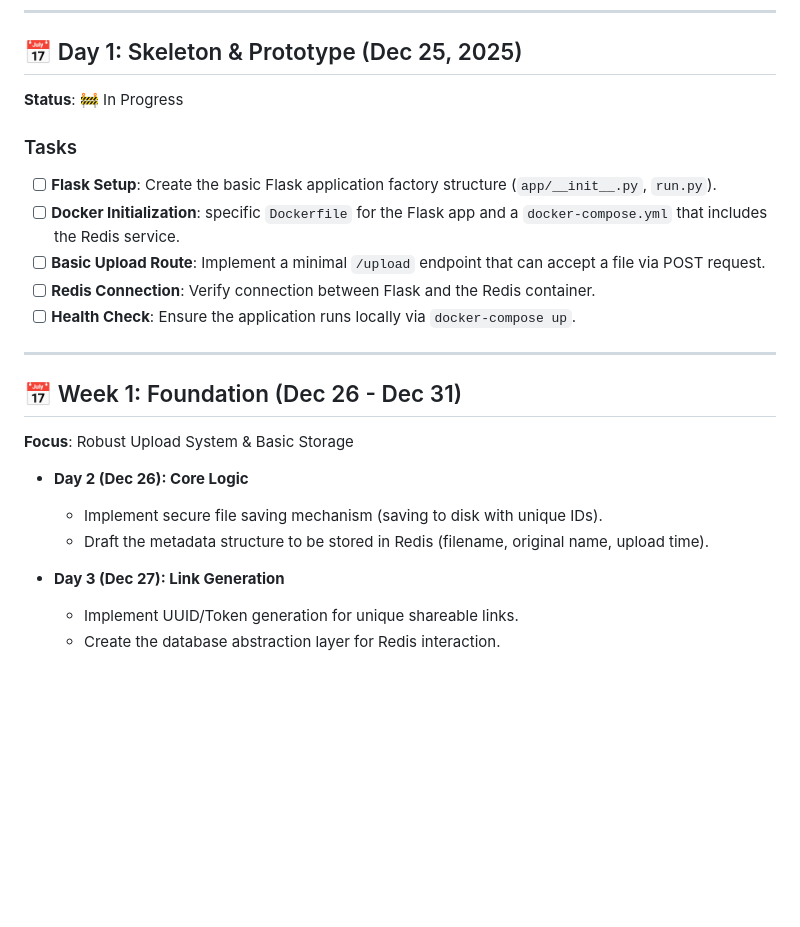
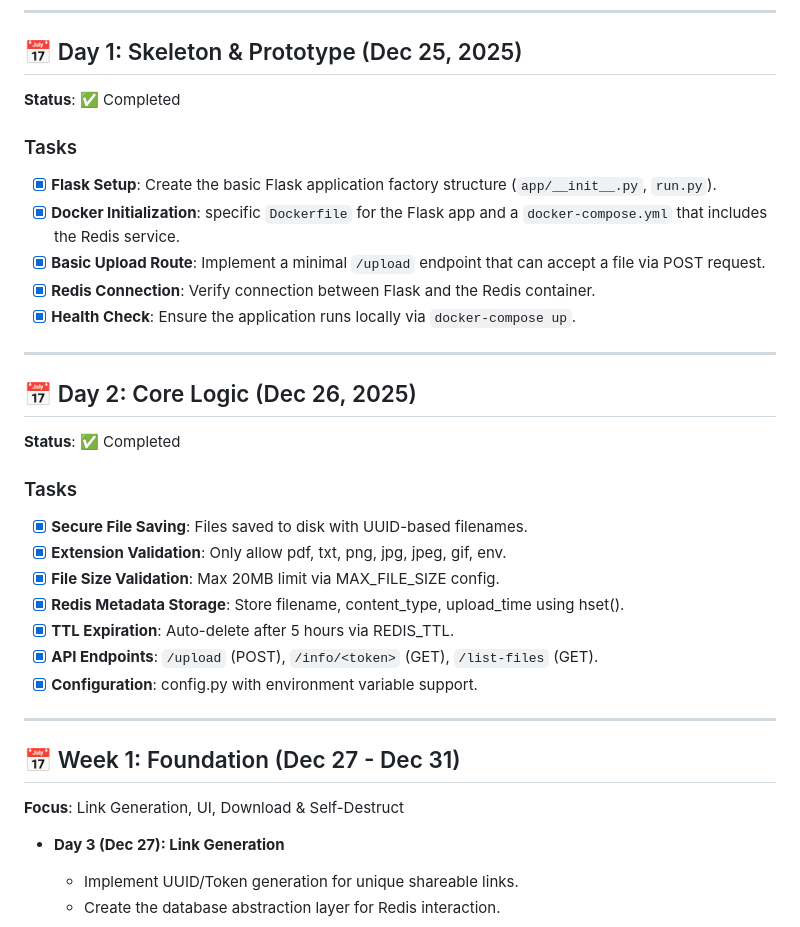
Before and after one commit to Aayushbankar/onetimeshare, a Markdown page: tasks_per_day.md, the part around the change. GitHub-like rendering; blank space fills up the shorter version.

Commit message:
docs: 📋 Update tasks_per_day.md with Day 1 & Day 2 completion
- Day 1: All 5 tasks marked complete ✅
- Day 2: All 7 tasks marked complete ✅
- Updated Week 1 to start from Day 3
- Added prompts/ to gitignore

```diff
--- a/tasks_per_day.md
+++ b/tasks_per_day.md
@@ -25,23 +25,33 @@
 ---
 
 ## 📅 Day 1: Skeleton & Prototype (Dec 25, 2025)
-**Status**: 🚧 In Progress
+**Status**: ✅ Completed
 
 ### Tasks
-- [ ] **Flask Setup**: Create the basic Flask application factory structure (`app/__init__.py`, `run.py`).
-- [ ] **Docker Initialization**: specific `Dockerfile` for the Flask app and a `docker-compose.yml` that includes the Redis service.
-- [ ] **Basic Upload Route**: Implement a minimal `/upload` endpoint that can accept a file via POST request.
-- [ ] **Redis Connection**: Verify connection between Flask and the Redis container.
-- [ ] **Health Check**: Ensure the application runs locally via `docker-compose up`.
+- [x] **Flask Setup**: Create the basic Flask application factory structure (`app/__init__.py`, `run.py`).
+- [x] **Docker Initialization**: specific `Dockerfile` for the Flask app and a `docker-compose.yml` that includes the Redis service.
+- [x] **Basic Upload Route**: Implement a minimal `/upload` endpoint that can accept a file via POST request.
+- [x] **Redis Connection**: Verify connection between Flask and the Redis container.
+- [x] **Health Check**: Ensure the application runs locally via `docker-compose up`.
 
 ---
 
-## 📅 Week 1: Foundation (Dec 26 - Dec 31)
-**Focus**: Robust Upload System & Basic Storage
+## 📅 Day 2: Core Logic (Dec 26, 2025)
+**Status**: ✅ Completed
 
-- **Day 2 (Dec 26): Core Logic**
-  - Implement secure file saving mechanism (saving to disk with unique IDs).
-  - Draft the metadata structure to be stored in Redis (filename, original name, upload time).
+### Tasks
+- [x] **Secure File Saving**: Files saved to disk with UUID-based filenames.
+- [x] **Extension Validation**: Only allow pdf, txt, png, jpg, jpeg, gif, env.
+- [x] **File Size Validation**: Max 20MB limit via MAX_FILE_SIZE config.
+- [x] **Redis Metadata Storage**: Store filename, content_type, upload_time using hset().
+- [x] **TTL Expiration**: Auto-delete after 5 hours via REDIS_TTL.
+- [x] **API Endpoints**: `/upload` (POST), `/info/<token>` (GET), `/list-files` (GET).
+- [x] **Configuration**: config.py with environment variable support.
+
+---
+
+## 📅 Week 1: Foundation (Dec 27 - Dec 31)
+**Focus**: Link Generation, UI, Download & Self-Destruct
 
 - **Day 3 (Dec 27): Link Generation**
   - Implement UUID/Token generation for unique shareable links.
```
